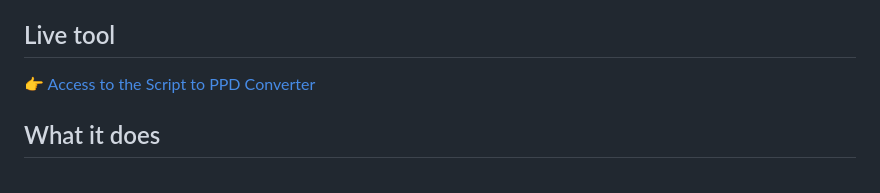
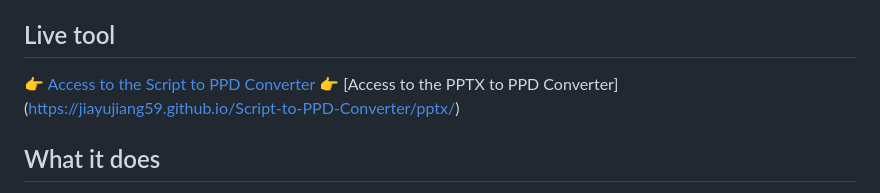
Before and after one commit to JiayuJiang59/Script-to-PPD-Converter, a Markdown page: README.md, the part around the change. Drawn GitHub-style.

Commit message:
Add link to PPTX to PPD Converter in README

```diff
--- a/README.md
+++ b/README.md
@@ -10,6 +10,7 @@ device — there is no server and no upload.
 ## Live tool
 
 👉 [Access to the Script to PPD Converter](https://jiayujiang59.github.io/Script-to-PPD-Converter/)
+👉 [Access to the PPTX to PPD Converter] (https://jiayujiang59.github.io/Script-to-PPD-Converter/pptx/)
 
 ## What it does
 
```
